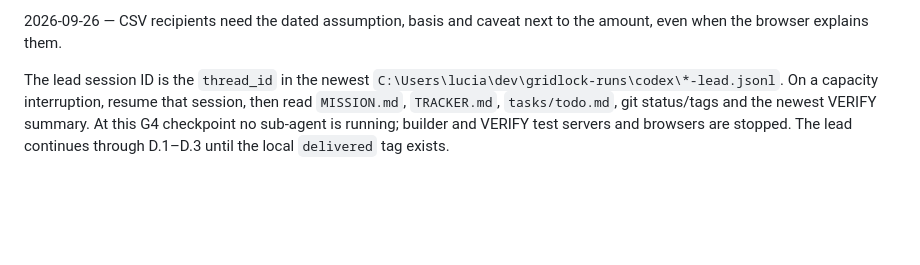
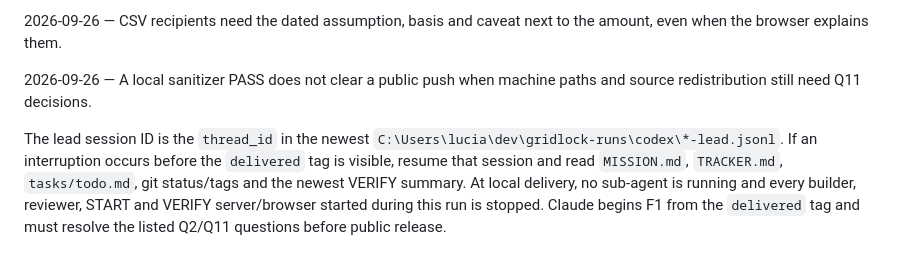
Before and after one commit to Lusangim/Shell_Hacks, a Markdown page: reviews/2026-09-26-gridlock-build/DELIVERY.md, the part around one of its changes. Drawn GitHub-style; blank space fills up the shorter version.

```diff
--- a/reviews/2026-09-26-gridlock-build/DELIVERY.md
+++ b/reviews/2026-09-26-gridlock-build/DELIVERY.md
@@ -81,4 +86,6 @@ No Claude-owned file was edited. Proposed changes for Claude after delivery: cor
 
 2026-09-26 — CSV recipients need the dated assumption, basis and caveat next to the amount, even when the browser explains them.
 
-The lead session ID is the `thread_id` in the newest `C:\Users\lucia\dev\gridlock-runs\codex\*-lead.jsonl`. On a capacity interruption, resume that session, then read `MISSION.md`, `TRACKER.md`, `tasks/todo.md`, git status/tags and the newest VERIFY summary. At this G4 checkpoint no sub-agent is running; builder and VERIFY test servers and browsers are stopped. The lead continues through D.1–D.3 until the local `delivered` tag exists.
+2026-09-26 — A local sanitizer PASS does not clear a public push when machine paths and source redistribution still need Q11 decisions.
+
+The lead session ID is the `thread_id` in the newest `C:\Users\lucia\dev\gridlock-runs\codex\*-lead.jsonl`. If an interruption occurs before the `delivered` tag is visible, resume that session and read `MISSION.md`, `TRACKER.md`, `tasks/todo.md`, git status/tags and the newest VERIFY summary. At local delivery, no sub-agent is running and every builder, reviewer, START and VERIFY server/browser started during this run is stopped. Claude begins F1 from the `delivered` tag and must resolve the listed Q2/Q11 questions before public release.
```
Also changed, not shown: other parts of reviews/2026-09-26-gridlock-build/DELIVERY.md (+9 -4 lines), reviews/2026-09-26-gridlock-build/TRACKER.md (+1 -0 lines), tasks/todo.md (+2 -2 lines).
